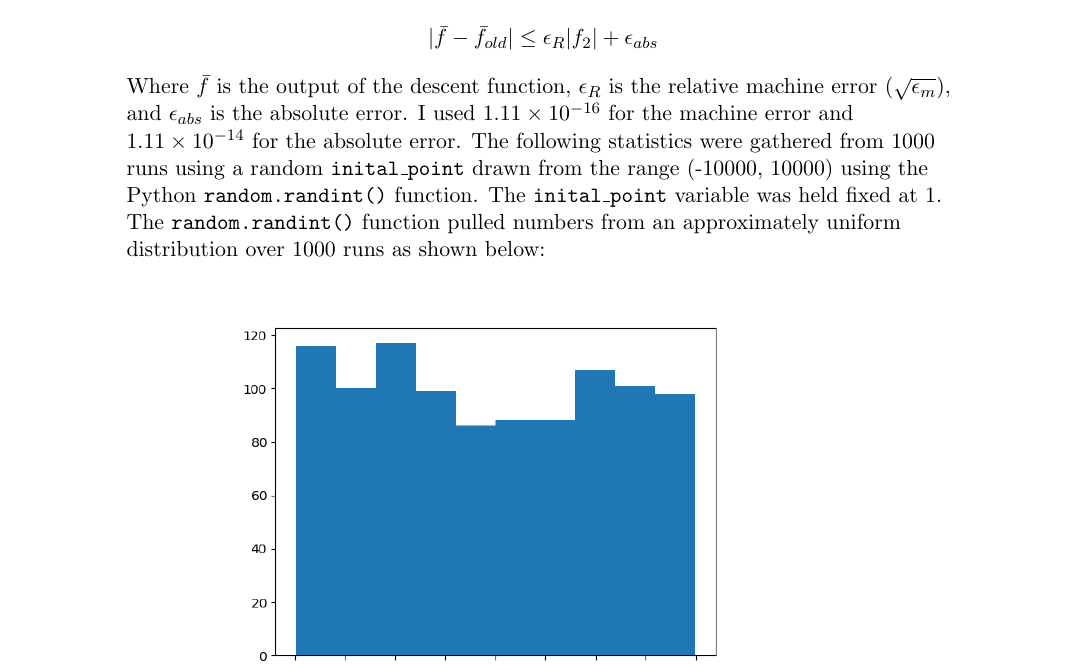
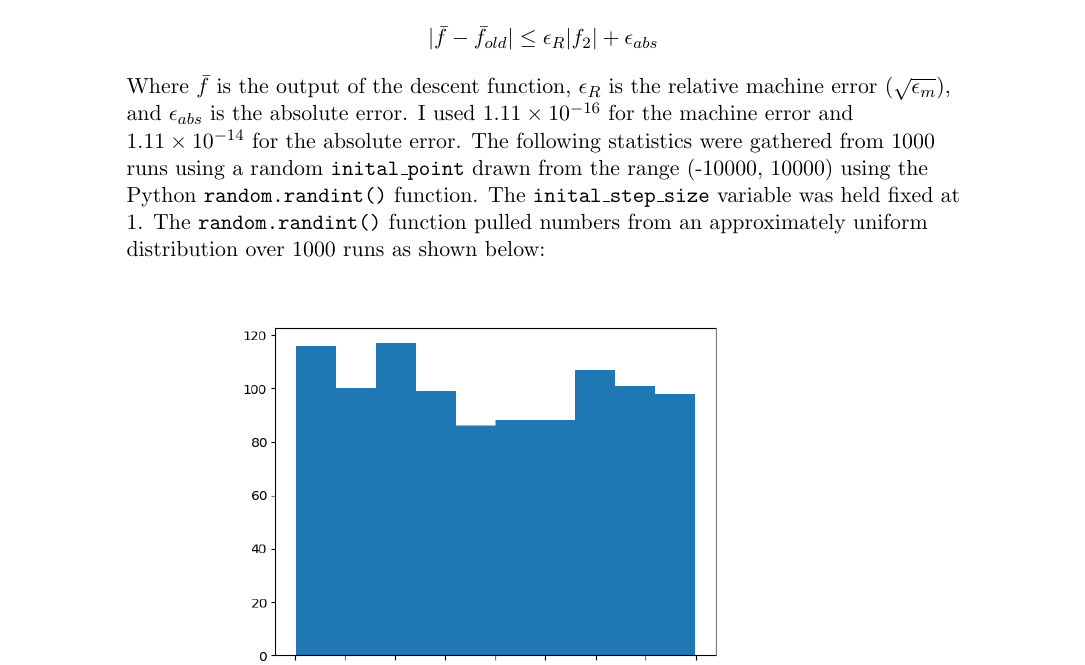
Before and after one commit to matt-dees/optimization-algs, a LaTeX problem sheet (HW1/latex/hw1_report.tex): part of page 1 of 5, cut so that both start at the same text. Compiled offline with pdfLaTeX.

Commit message:
Updated HW1 report

```diff
--- a/HW1/latex/hw1_report.tex
+++ b/HW1/latex/hw1_report.tex
@@ -31,7 +31,7 @@
 $$ |\bar{f} - \bar{f}_{old} | \le \epsilon_{R} |f_{2}| + \epsilon_{abs} $$
 \flushleft
 Where $\bar{f}$ is the output of the descent function, $\epsilon_{R}$ is the relative machine error ($\sqrt{\epsilon_{m}}$), and $\epsilon_{abs}$ is the absolute error. I used $1.11 \times 10^{-16}$ for the machine error and $1.11 \times 10^{-14}$ for the absolute error.
-The following statistics were gathered from 1000 runs using a random \texttt{inital\_point} drawn from the range (-10000, 10000) using the Python \texttt{random.randint()} function. The \texttt{inital\_point} variable was held fixed at 1. The \texttt{random.randint()} function pulled numbers from an approximately uniform distribution over 1000 runs as shown below: \\
+The following statistics were gathered from 1000 runs using a random \texttt{inital\_point} drawn from the range (-10000, 10000) using the Python \texttt{random.randint()} function. The \texttt{inital\_step\_size} variable was held fixed at 1. The \texttt{random.randint()} function pulled numbers from an approximately uniform distribution over 1000 runs as shown below: \\
 \begin{figure}[h]
 
 	\centering
```
Also changed, not shown: HW1/latex/hw1_report.pdf.
